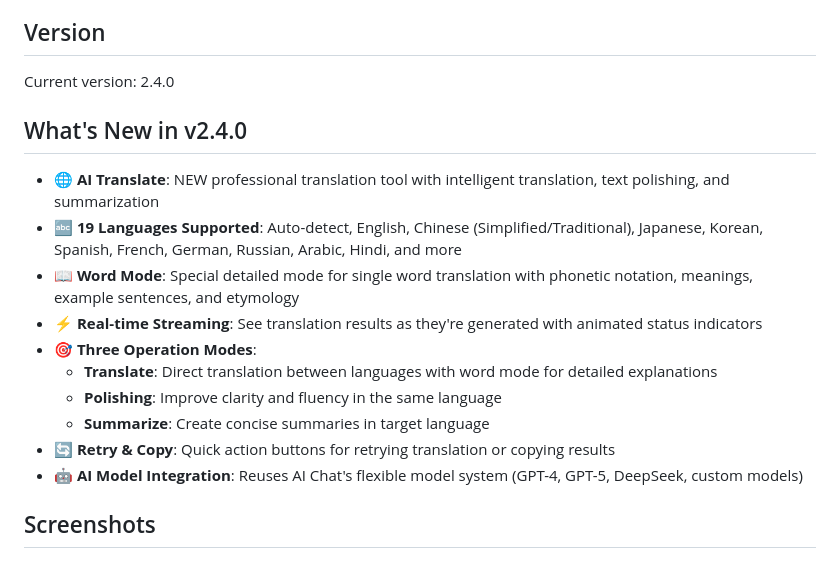
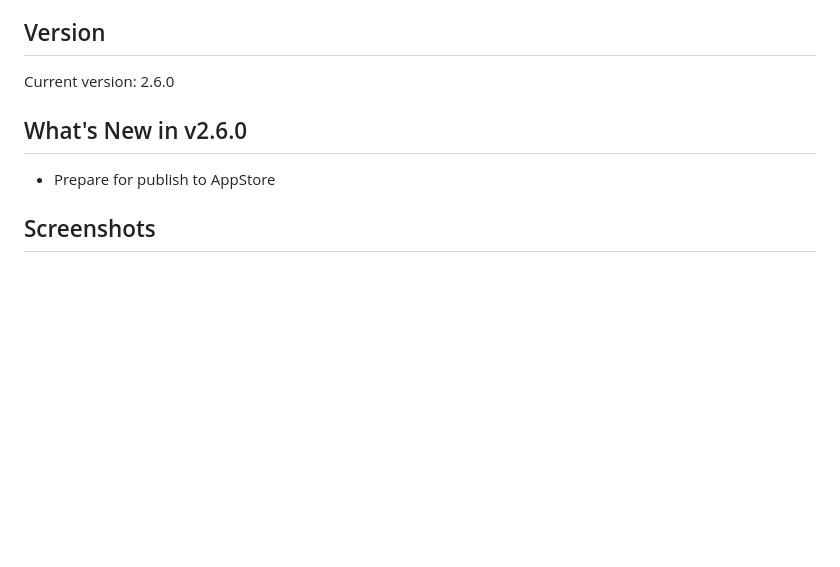
Before and after one commit to hengfeiyang/devutilities, a Markdown page: README.md, the part around the change. Rendered like a GitHub page; blank space fills up the shorter version.

```diff
--- a/README.md
+++ b/README.md
@@ -35,20 +35,11 @@ A native macOS application for developers, containing 18 essential tools commonl
 
 ## Version
 
-Current version: 2.4.0
+Current version: 2.6.0
 
-## What's New in v2.4.0
+## What's New in v2.6.0
 
-- **🌐 AI Translate**: NEW professional translation tool with intelligent translation, text polishing, and summarization
-- **🔤 19 Languages Supported**: Auto-detect, English, Chinese (Simplified/Traditional), Japanese, Korean, Spanish, French, German, Russian, Arabic, Hindi, and more
-- **📖 Word Mode**: Special detailed mode for single word translation with phonetic notation, meanings, example sentences, and etymology
-- **⚡ Real-time Streaming**: See translation results as they're generated with animated status indicators
-- **🎯 Three Operation Modes**:
-  - **Translate**: Direct translation between languages with word mode for detailed explanations
-  - **Polishing**: Improve clarity and fluency in the same language
-  - **Summarize**: Create concise summaries in target language
-- **🔄 Retry & Copy**: Quick action buttons for retrying translation or copying results
-- **🤖 AI Model Integration**: Reuses AI Chat's flexible model system (GPT-4, GPT-5, DeepSeek, custom models)
+- Prepare for publish to AppStore
 
 ## Screenshots
 
```
